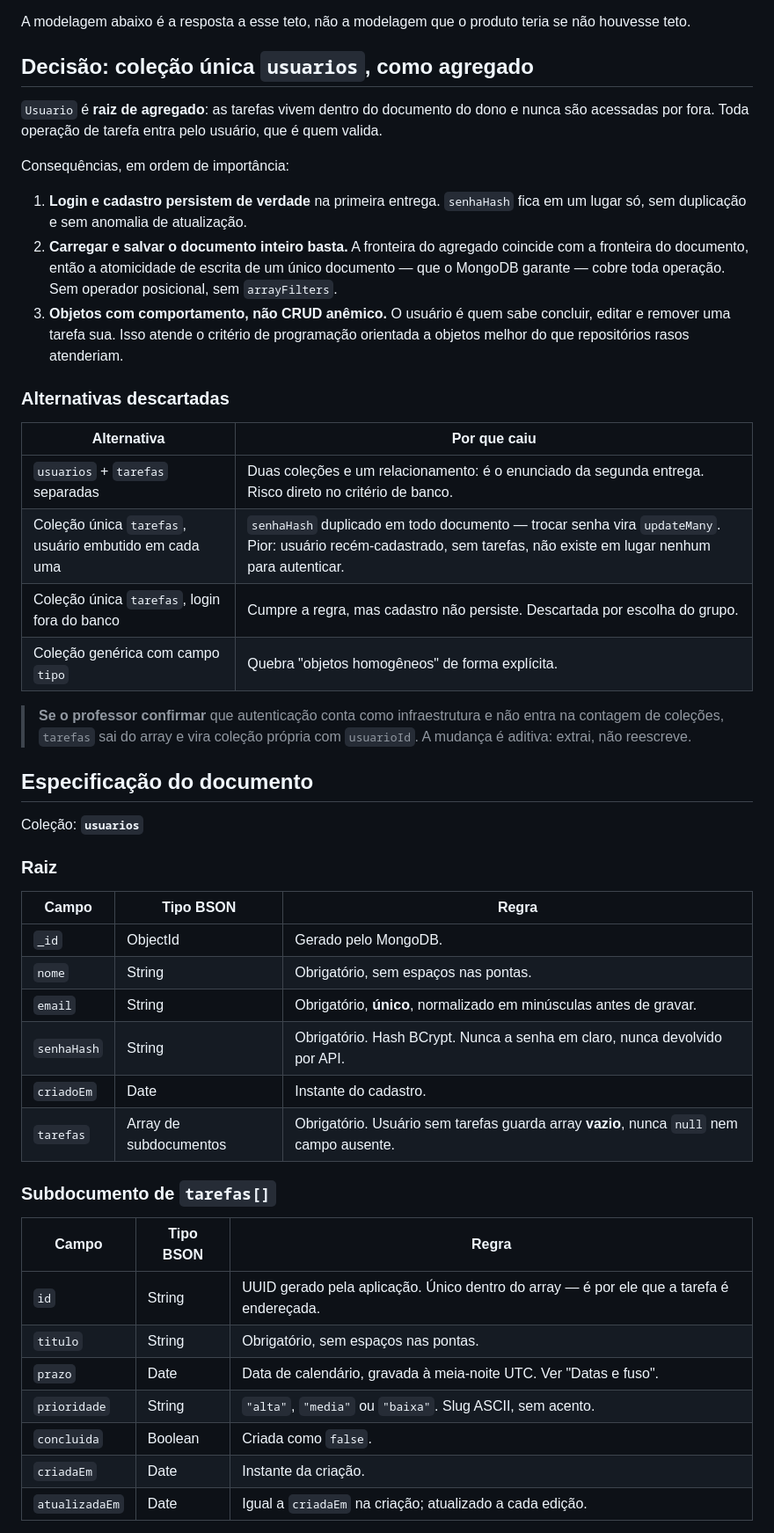
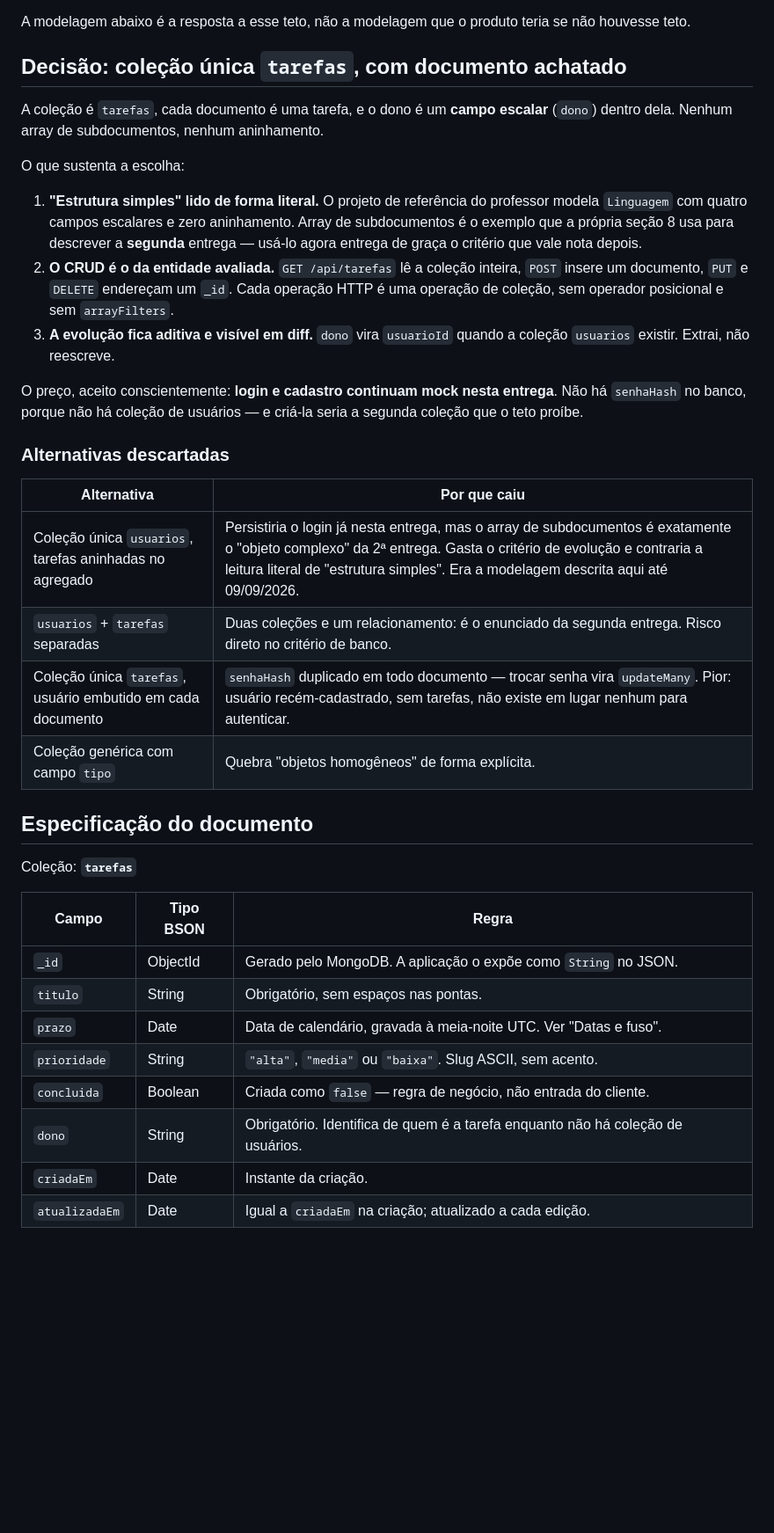
Before and after one commit to FelipeMatrone/AEP-6-Semestre, a Markdown page: docs/modelagem-banco.md, the part around one of its changes. Shown at 88% size. GitHub-like rendering; blank space fills up the shorter version.

```diff
--- a/docs/modelagem-banco.md
+++ b/docs/modelagem-banco.md
@@ -24,61 +24,49 @@ critério "evolução verificável" do segundo bimestre.
 A modelagem abaixo é a resposta a esse teto, não a modelagem que o produto teria
 se não houvesse teto.
 
-## Decisão: coleção única `usuarios`, como agregado
+## Decisão: coleção única `tarefas`, com documento achatado
 
-`Usuario` é **raiz de agregado**: as tarefas vivem dentro do documento do dono e
-nunca são acessadas por fora. Toda operação de tarefa entra pelo usuário, que é
-quem valida.
+A coleção é `tarefas`, cada documento é uma tarefa, e o dono é um **campo
+escalar** (`dono`) dentro dela. Nenhum array de subdocumentos, nenhum aninhamento.
 
-Consequências, em ordem de importância:
+O que sustenta a escolha:
 
-1. **Login e cadastro persistem de verdade** na primeira entrega. `senhaHash`
-   fica em um lugar só, sem duplicação e sem anomalia de atualização.
-2. **Carregar e salvar o documento inteiro basta.** A fronteira do agregado
-   coincide com a fronteira do documento, então a atomicidade de escrita de um
-   único documento — que o MongoDB garante — cobre toda operação. Sem operador
-   posicional, sem `arrayFilters`.
-3. **Objetos com comportamento, não CRUD anêmico.** O usuário é quem sabe
-   concluir, editar e remover uma tarefa sua. Isso atende o critério de
-   programação orientada a objetos melhor do que repositórios rasos atenderiam.
+1. **"Estrutura simples" lido de forma literal.** O projeto de referência do
+   professor modela `Linguagem` com quatro campos escalares e zero aninhamento.
+   Array de subdocumentos é o exemplo que a própria seção 8 usa para descrever a
+   **segunda** entrega — usá-lo agora entrega de graça o critério que vale nota
+   depois.
+2. **O CRUD é o da entidade avaliada.** `GET /api/tarefas` lê a coleção inteira,
+   `POST` insere um documento, `PUT` e `DELETE` endereçam um `_id`. Cada operação
+   HTTP é uma operação de coleção, sem operador posicional e sem `arrayFilters`.
+3. **A evolução fica aditiva e visível em diff.** `dono` vira `usuarioId` quando a
+   coleção `usuarios` existir. Extrai, não reescreve.
+
+O preço, aceito conscientemente: **login e cadastro continuam mock nesta
+entrega**. Não há `senhaHash` no banco, porque não há coleção de usuários — e
+criá-la seria a segunda coleção que o teto proíbe.
 
 ### Alternativas descartadas
 
 | Alternativa | Por que caiu |
 |---|---|
+| Coleção única `usuarios`, tarefas aninhadas no agregado | Persistiria o login já nesta entrega, mas o array de subdocumentos é exatamente o "objeto complexo" da 2ª entrega. Gasta o critério de evolução e contraria a leitura literal de "estrutura simples". Era a modelagem descrita aqui até 09/09/2026. |
 | `usuarios` + `tarefas` separadas | Duas coleções e um relacionamento: é o enunciado da segunda entrega. Risco direto no critério de banco. |
-| Coleção única `tarefas`, usuário embutido em cada uma | `senhaHash` duplicado em todo documento — trocar senha vira `updateMany`. Pior: usuário recém-cadastrado, sem tarefas, não existe em lugar nenhum para autenticar. |
-| Coleção única `tarefas`, login fora do banco | Cumpre a regra, mas cadastro não persiste. Descartada por escolha do grupo. |
+| Coleção única `tarefas`, usuário embutido em cada documento | `senhaHash` duplicado em todo documento — trocar senha vira `updateMany`. Pior: usuário recém-cadastrado, sem tarefas, não existe em lugar nenhum para autenticar. |
 | Coleção genérica com campo `tipo` | Quebra "objetos homogêneos" de forma explícita. |
-
-> **Se o professor confirmar** que autenticação conta como infraestrutura e não
-> entra na contagem de coleções, `tarefas` sai do array e vira coleção própria com
-> `usuarioId`. A mudança é aditiva: extrai, não reescreve.
 
 ## Especificação do documento
 
-Coleção: **`usuarios`**
-
-### Raiz
+Coleção: **`tarefas`**
 
 | Campo | Tipo BSON | Regra |
 |---|---|---|
-| `_id` | ObjectId | Gerado pelo MongoDB. |
-| `nome` | String | Obrigatório, sem espaços nas pontas. |
-| `email` | String | Obrigatório, **único**, normalizado em minúsculas antes de gravar. |
-| `senhaHash` | String | Obrigatório. Hash BCrypt. Nunca a senha em claro, nunca devolvido por API. |
-| `criadoEm` | Date | Instante do cadastro. |
-| `tarefas` | Array de subdocumentos | Obrigatório. Usuário sem tarefas guarda array **vazio**, nunca `null` nem campo ausente. |
-
-### Subdocumento de `tarefas[]`
-
-| Campo | Tipo BSON | Regra |
-|---|---|---|
-| `id` | String | UUID gerado pela aplicação. Único dentro do array — é por ele que a tarefa é endereçada. |
+| `_id` | ObjectId | Gerado pelo MongoDB. A aplicação o expõe como `String` no JSON. |
 | `titulo` | String | Obrigatório, sem espaços nas pontas. |
 | `prazo` | Date | Data de calendário, gravada à meia-noite UTC. Ver "Datas e fuso". |
 | `prioridade` | String | `"alta"`, `"media"` ou `"baixa"`. Slug ASCII, sem acento. |
-| `concluida` | Boolean | Criada como `false`. |
+| `concluida` | Boolean | Criada como `false` — regra de negócio, não entrada do cliente. |
+| `dono` | String | Obrigatório. Identifica de quem é a tarefa enquanto não há coleção de usuários. |
 | `criadaEm` | Date | Instante da criação. |
 | `atualizadaEm` | Date | Igual a `criadaEm` na criação; atualizado a cada edição. |
 
```
Also changed, not shown: other parts of docs/modelagem-banco.md (+56 -22 lines), docs/backend-tarefas.md (+24 -12 lines).
